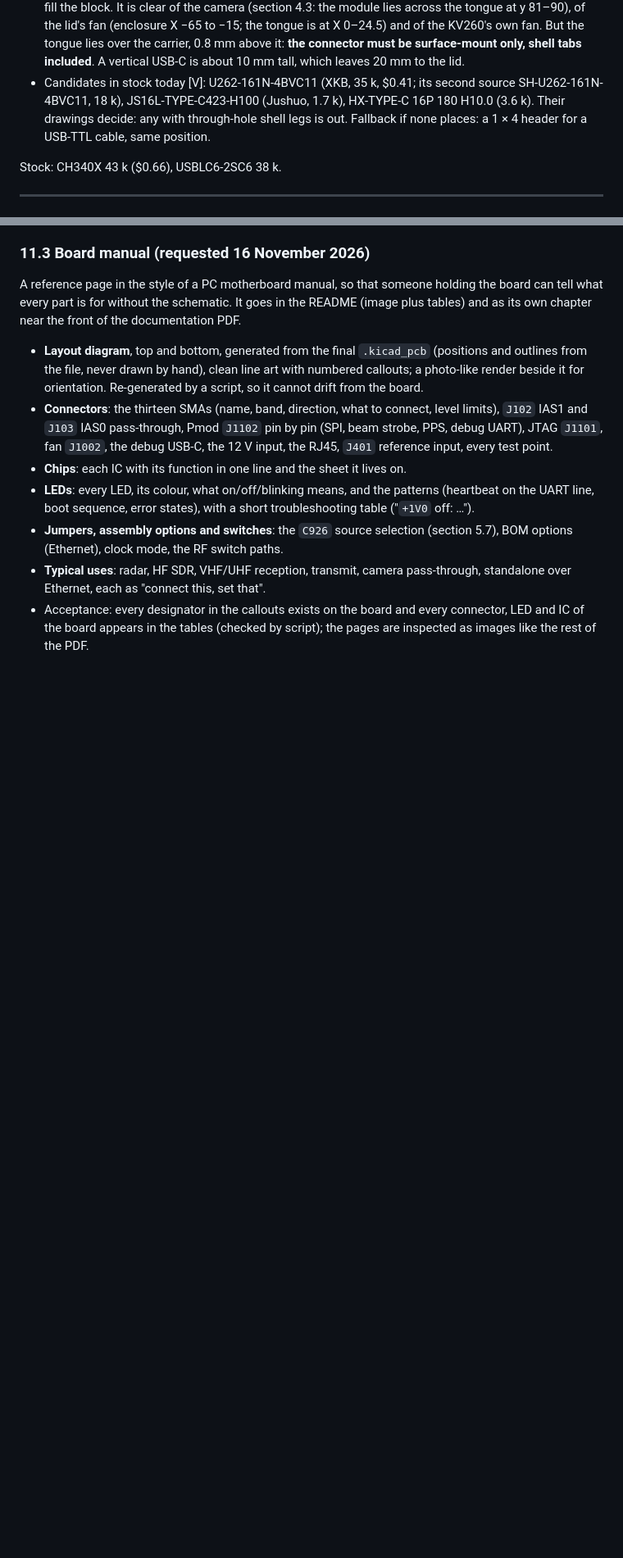
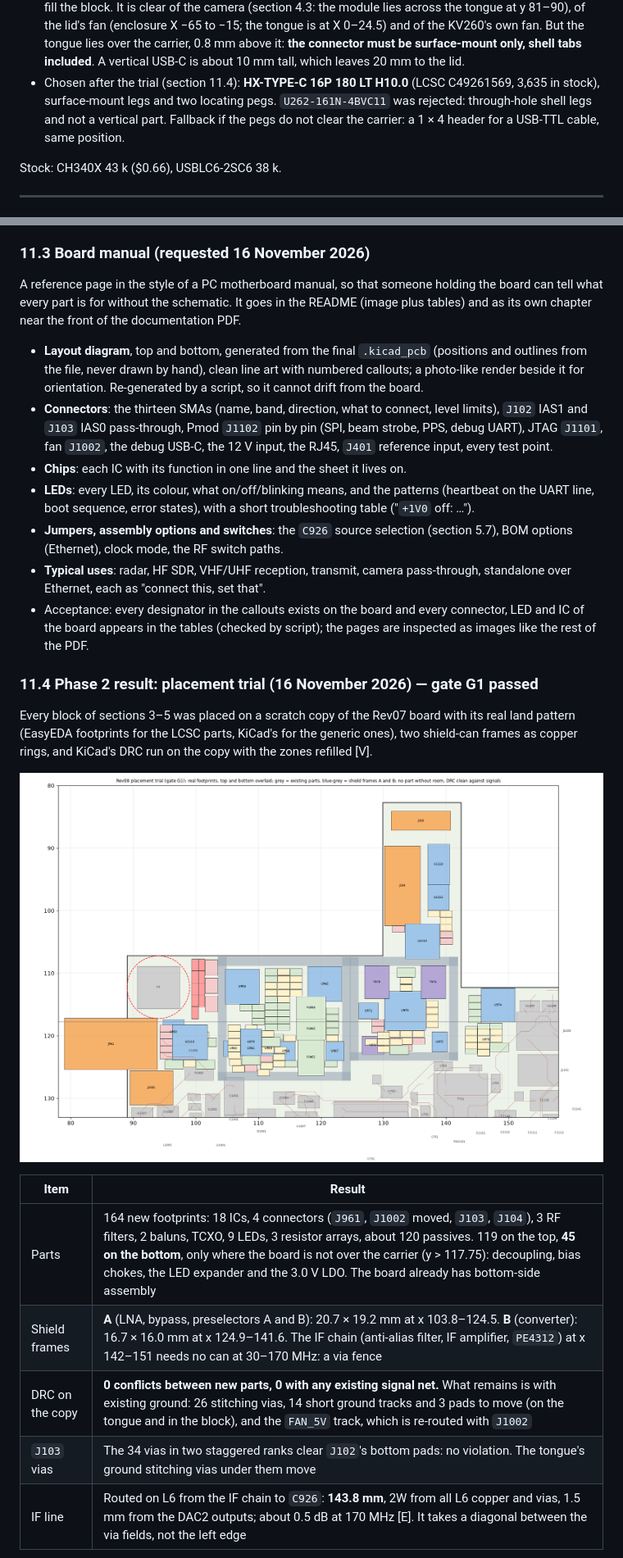
Before and after one commit to PabloSoage/kv260-ias2rf, a Markdown page: docs/REV08_PLAN.md, 2 parts joined by grey strips. Shown at 82% size. GitHub-like rendering; pictures changed too: docs/img/rev08_placement_trial.png (added); blank space fills up the shorter version.

```diff
--- a/docs/REV08_PLAN.md
+++ b/docs/REV08_PLAN.md
@@ -150,9 +150,9 @@ TCA6416ARTWR (33 k in stock, $0.82).
   lid's fan (enclosure X −65 to −15; the tongue is at X 0–24.5) and of the KV260's own fan. But the tongue lies
   over the carrier, 0.8 mm above it: **the connector must be surface-mount only, shell tabs included**. A
   vertical USB-C is about 10 mm tall, which leaves 20 mm to the lid.
-- Candidates in stock today [V]: U262-161N-4BVC11 (XKB, 35 k, $0.41; its second source SH-U262-161N-4BVC11,
-  18 k), JS16L-TYPE-C423-H100 (Jushuo, 1.7 k), HX-TYPE-C 16P 180 H10.0 (3.6 k). Their drawings decide: any with
-  through-hole shell legs is out. Fallback if none places: a 1 × 4 header for a USB-TTL cable, same position.
+- Chosen after the trial (section 11.4): **HX-TYPE-C 16P 180 LT H10.0** (LCSC C49261569, 3,635 in stock),
+  surface-mount legs and two locating pegs. `U262-161N-4BVC11` was rejected: through-hole shell legs and not a
+  vertical part. Fallback if the pegs do not clear the carrier: a 1 × 4 header for a USB-TTL cable, same position.
 
 Stock: CH340X 43 k ($0.66), USBLC6-2SC6 38 k.
 
@@ -582,3 +583,19 @@ front of the documentation PDF.
 - Acceptance: every designator in the callouts exists on the board and every connector, LED and IC of the
   board appears in the tables (checked by script); the pages are inspected as images like the rest of the PDF.
 
+### 11.4 Phase 2 result: placement trial (16 November 2026) — gate G1 passed
+
+Every block of sections 3–5 was placed on a scratch copy of the Rev07 board with its real land pattern (EasyEDA
+footprints for the LCSC parts, KiCad's for the generic ones), two shield-can frames as copper rings, and KiCad's
+DRC run on the copy with the zones refilled [V].
+
+![Placement trial](img/rev08_placement_trial.png)
+
+| Item | Result |
+|---|---|
+| Parts | 164 new footprints: 18 ICs, 4 connectors (`J961`, `J1002` moved, `J103`, `J104`), 3 RF filters, 2 baluns, TCXO, 9 LEDs, 3 resistor arrays, about 120 passives. 119 on the top, **45 on the bottom**, only where the board is not over the carrier (y > 117.75): decoupling, bias chokes, the LED expander and the 3.0 V LDO. The board already has bottom-side assembly |
+| Shield frames | **A** (LNA, bypass, preselectors A and B): 20.7 × 19.2 mm at x 103.8–124.5. **B** (converter): 16.7 × 16.0 mm at x 124.9–141.6. The IF chain (anti-alias filter, IF amplifier, `PE4312`) at x 142–151 needs no can at 30–170 MHz: a via fence |
+| DRC on the copy | **0 conflicts between new parts, 0 with any existing signal net.** What remains is with existing ground: 26 stitching vias, 14 short ground tracks and 3 pads to move (on the tongue and in the block), and the `FAN_5V` track, which is re-routed with `J1002` |
+| `J103` vias | The 34 vias in two staggered ranks clear `J102`'s bottom pads: no violation. The tongue's ground stitching vias under them move |
+| IF line | Routed on L6 from the IF chain to `C926`: **143.8 mm**, 2W from all L6 copper and vias, 1.5 mm from the DAC2 outputs; about 0.5 dB at 170 MHz [E]. It takes a diagonal between the via fields, not the left edge |
+
```
Also changed, not shown: other parts of docs/REV08_PLAN.md (+28 -5 lines), docs/history/README.md (+3 -1 lines), docs/img/rev08_if_route.png (added).
